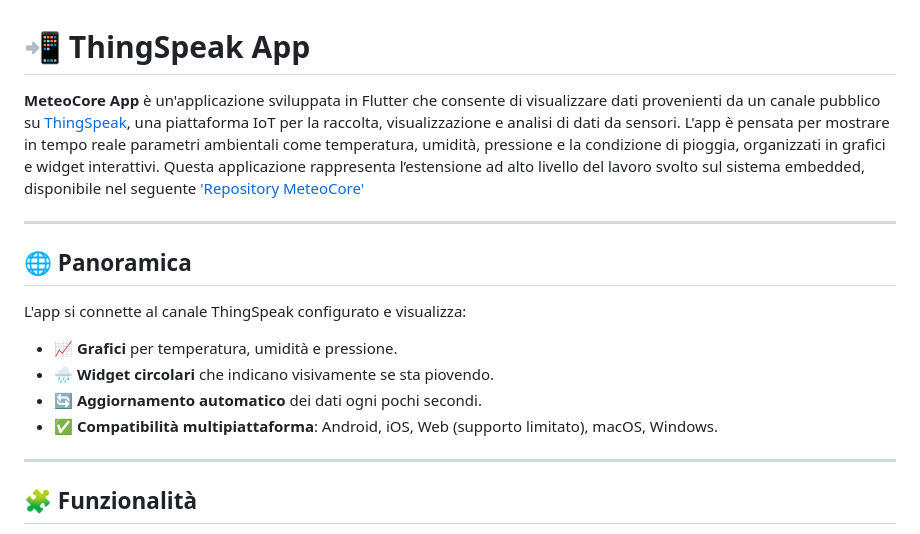
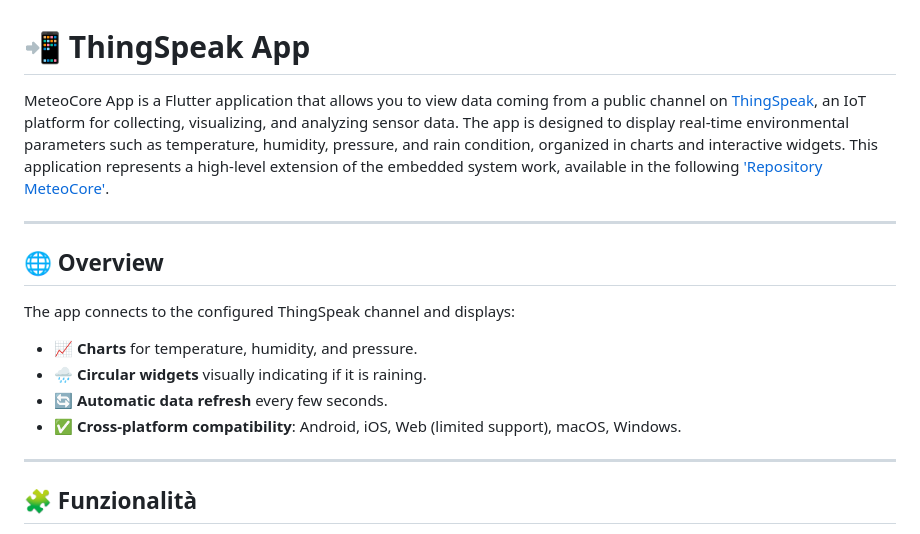
Before and after one commit to lucabellantee/MeteoCore-App, a Markdown page: README.md, the part around the change. Rendered like a GitHub page.

```diff
--- a/README.md
+++ b/README.md
@@ -1,18 +1,17 @@
 # 📲 ThingSpeak App
 
-**MeteoCore App** è un'applicazione sviluppata in Flutter che consente di visualizzare dati provenienti da un canale pubblico su [ThingSpeak](https://thingspeak.com/), una piattaforma IoT per la raccolta, visualizzazione e analisi di dati da sensori. L'app è pensata per mostrare in tempo reale parametri ambientali come temperatura, umidità, pressione e la condizione di pioggia, organizzati in grafici e widget interattivi. Questa applicazione rappresenta l’estensione ad alto livello del lavoro svolto sul sistema embedded, disponibile nel seguente ['Repository MeteoCore'](https://github.com/lucabellantee/MeteoCore)
-
+MeteoCore App is a Flutter application that allows you to view data coming from a public channel on [ThingSpeak](https://thingspeak.com/), an IoT platform for collecting, visualizing, and analyzing sensor data. The app is designed to display real-time environmental parameters such as temperature, humidity, pressure, and rain condition, organized in charts and interactive widgets. This application represents a high-level extension of the embedded system work, available in the following ['Repository MeteoCore'](https://github.com/lucabellantee/MeteoCore).
 
 ---
 
-## 🌐 Panoramica
+## 🌐 Overview
 
-L'app si connette al canale ThingSpeak configurato e visualizza:
+The app connects to the configured ThingSpeak channel and displays:
 
-- 📈 **Grafici** per temperatura, umidità e pressione.
-- 🌧️ **Widget circolari** che indicano visivamente se sta piovendo.
-- 🔄 **Aggiornamento automatico** dei dati ogni pochi secondi.
-- ✅ **Compatibilità multipiattaforma**: Android, iOS, Web (supporto limitato), macOS, Windows.
+- 📈 **Charts** for temperature, humidity, and pressure.
+- 🌧️ **Circular widgets** visually indicating if it is raining.
+- 🔄 **Automatic data refresh** every few seconds.
+- ✅ **Cross-platform compatibility**:  Android, iOS, Web (limited support), macOS, Windows.
 
 ---
 
```
